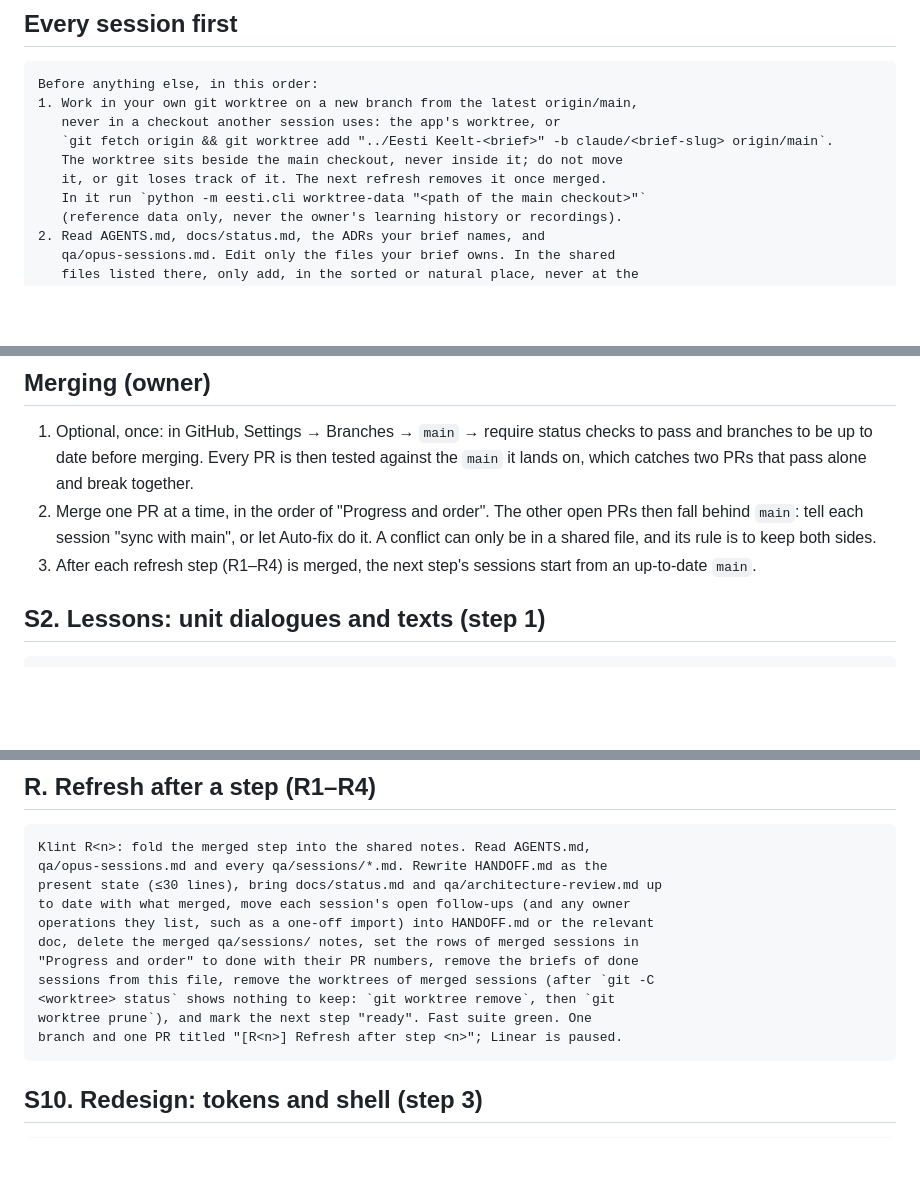
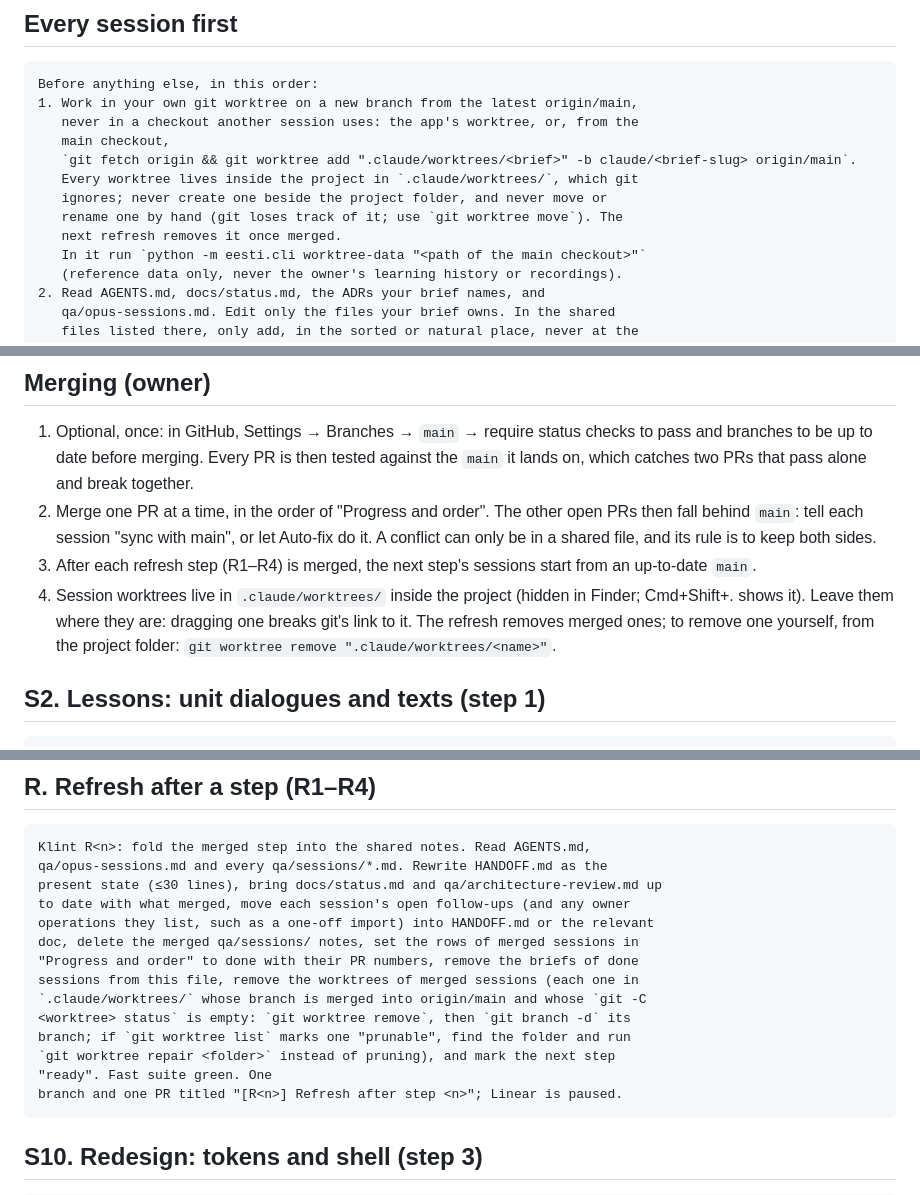
Before and after one commit to wimpex18/Eesti-Keelt, a Markdown page: qa/opus-sessions.md, 3 parts joined by grey strips. GitHub-like rendering; blank space fills up the shorter version.

Commit message:
Session worktrees live inside the project, in .claude/worktrees (S7)
"Every session first" told sessions to create worktrees beside the main
checkout (../Eesti Keelt-<brief>), which filled ~/Projects; moved into the
project by hand, they broke git's links and showed as untracked. Worktrees
now go to .claude/worktrees/<brief>, which .gitignore already covers; the
refresh removes merged ones with git worktree remove and repairs rather
than prunes; the owner's merging notes say where they are and not to
drag them.

Co-Authored-By: Claude Opus 5.5 <noreply@anthropic.com>

````diff
--- a/qa/opus-sessions.md
+++ b/qa/opus-sessions.md
@@ -75,10 +75,13 @@ because the exam reading task 4 waits for its checked texts (sittings 7–8 Nov
 ```text
 Before anything else, in this order:
 1. Work in your own git worktree on a new branch from the latest origin/main,
-   never in a checkout another session uses: the app's worktree, or
-   `git fetch origin && git worktree add "../Eesti Keelt-<brief>" -b claude/<brief-slug> origin/main`.
-   The worktree sits beside the main checkout, never inside it; do not move
-   it, or git loses track of it. The next refresh removes it once merged.
+   never in a checkout another session uses: the app's worktree, or, from the
+   main checkout,
+   `git fetch origin && git worktree add ".claude/worktrees/<brief>" -b claude/<brief-slug> origin/main`.
+   Every worktree lives inside the project in `.claude/worktrees/`, which git
+   ignores; never create one beside the project folder, and never move or
+   rename one by hand (git loses track of it; use `git worktree move`). The
+   next refresh removes it once merged.
    In it run `python -m eesti.cli worktree-data "<path of the main checkout>"`
    (reference data only, never the owner's learning history or recordings).
 2. Read AGENTS.md, docs/status.md, the ADRs your brief names, and
@@ -142,6 +145,10 @@ above, and write its own `qa/sessions/<branch>.md`.
    keep both sides.
 3. After each refresh step (R1–R4) is merged, the next step's sessions start
    from an up-to-date `main`.
+4. Session worktrees live in `.claude/worktrees/` inside the project (hidden in
+   Finder; Cmd+Shift+. shows it). Leave them where they are: dragging one breaks
+   git's link to it. The refresh removes merged ones; to remove one yourself,
+   from the project folder: `git worktree remove ".claude/worktrees/<name>"`.
 
 ## S2. Lessons: unit dialogues and texts (step 1)
 
@@ -169,9 +176,12 @@ to date with what merged, move each session's open follow-ups (and any owner
 operations they list, such as a one-off import) into HANDOFF.md or the relevant
 doc, delete the merged qa/sessions/ notes, set the rows of merged sessions in
 "Progress and order" to done with their PR numbers, remove the briefs of done
-sessions from this file, remove the worktrees of merged sessions (after `git -C
-<worktree> status` shows nothing to keep: `git worktree remove`, then `git
-worktree prune`), and mark the next step "ready". Fast suite green. One
+sessions from this file, remove the worktrees of merged sessions (each one in
+`.claude/worktrees/` whose branch is merged into origin/main and whose `git -C
+<worktree> status` is empty: `git worktree remove`, then `git branch -d` its
+branch; if `git worktree list` marks one "prunable", find the folder and run
+`git worktree repair <folder>` instead of pruning), and mark the next step
+"ready". Fast suite green. One
 branch and one PR titled "[R<n>] Refresh after step <n>"; Linear is paused.
 ```
 
````
